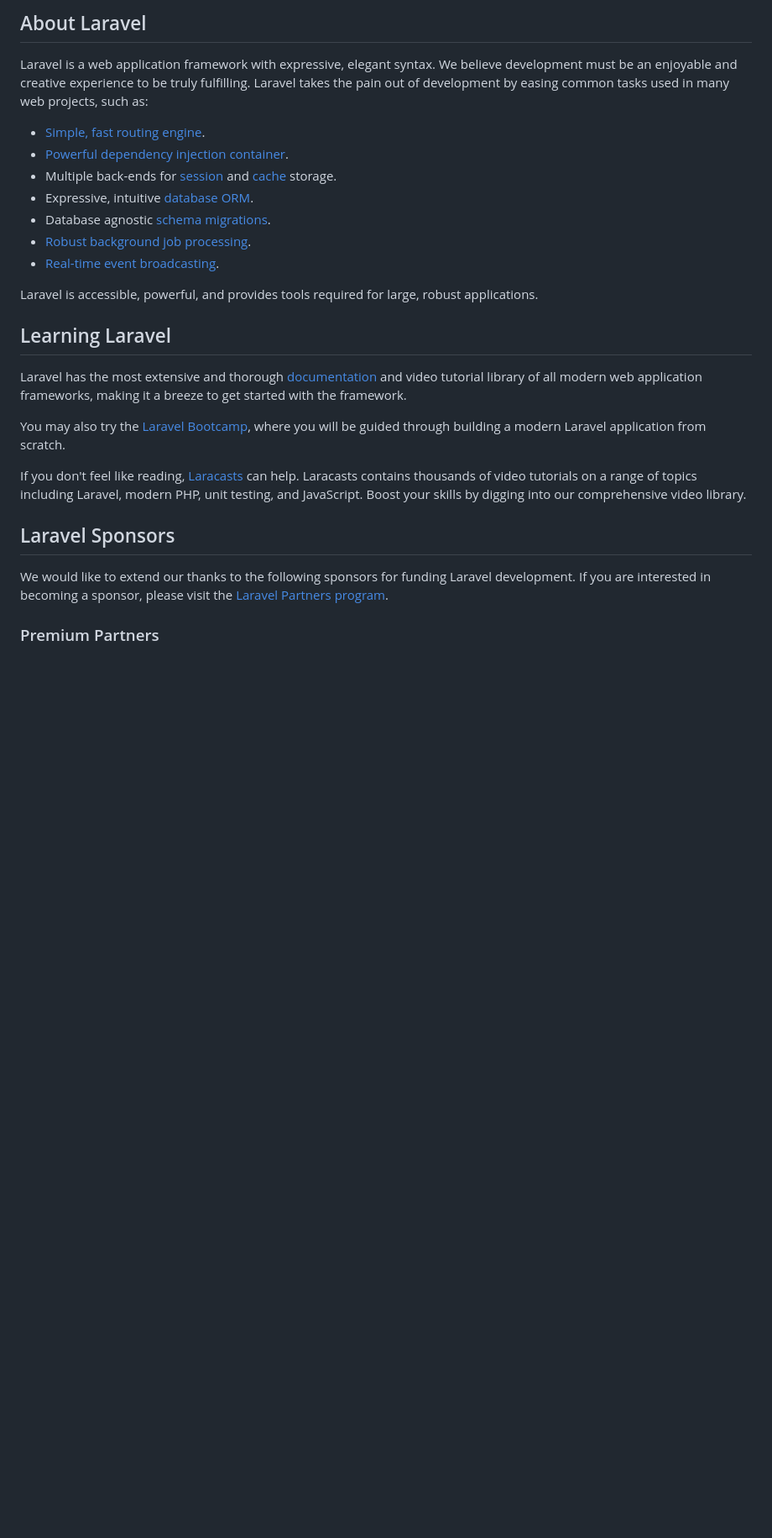
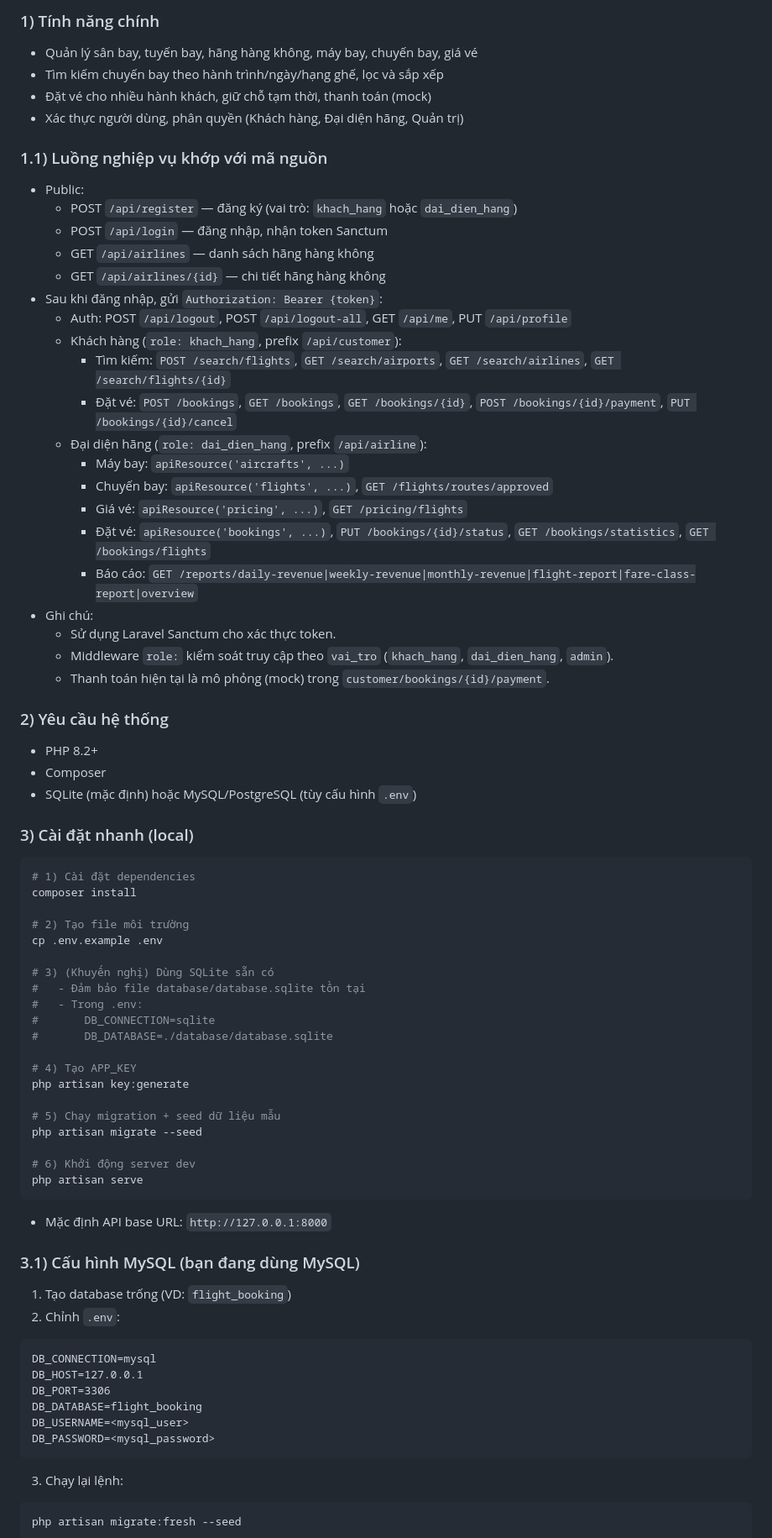
Before and after one commit to phanvandinh99/flight-booking-platform, a Markdown page: flight-booking-api/README.md, the part around the change printed below. Shown: that part at 84% size. Drawn GitHub-style; blank space fills up the shorter version.

````diff
--- a/flight-booking-api/README.md
+++ b/flight-booking-api/README.md
@@ -9,29 +4,76 @@
 
-## About Laravel
+### 1) Tính năng chính
+- Quản lý sân bay, tuyến bay, hãng hàng không, máy bay, chuyến bay, giá vé
+- Tìm kiếm chuyến bay theo hành trình/ngày/hạng ghế, lọc và sắp xếp
+- Đặt vé cho nhiều hành khách, giữ chỗ tạm thời, thanh toán (mock)
+- Xác thực người dùng, phân quyền (Khách hàng, Đại diện hãng, Quản trị)
 
-Laravel is a web application framework with expressive, elegant syntax. We believe development must be an enjoyable and creative experience to be truly fulfilling. Laravel takes the pain out of development by easing common tasks used in many web projects, such as:
+### 1.1) Luồng nghiệp vụ khớp với mã nguồn
+- Public:
+  - POST `/api/register` — đăng ký (vai trò: `khach_hang` hoặc `dai_dien_hang`)
+  - POST `/api/login` — đăng nhập, nhận token Sanctum
+  - GET `/api/airlines` — danh sách hãng hàng không
+  - GET `/api/airlines/{id}` — chi tiết hãng hàng không
+- Sau khi đăng nhập, gửi `Authorization: Bearer {token}`:
+  - Auth: POST `/api/logout`, POST `/api/logout-all`, GET `/api/me`, PUT `/api/profile`
+  - Khách hàng (`role: khach_hang`, prefix `/api/customer`):
+    - Tìm kiếm: `POST /search/flights`, `GET /search/airports`, `GET /search/airlines`, `GET /search/flights/{id}`
+    - Đặt vé: `POST /bookings`, `GET /bookings`, `GET /bookings/{id}`, `POST /bookings/{id}/payment`, `PUT /bookings/{id}/cancel`
+  - Đại diện hãng (`role: dai_dien_hang`, prefix `/api/airline`):
+    - Máy bay: `apiResource('aircrafts', ...)`
+    - Chuyến bay: `apiResource('flights', ...)`, `GET /flights/routes/approved`
+    - Giá vé: `apiResource('pricing', ...)`, `GET /pricing/flights`
+    - Đặt vé: `apiResource('bookings', ...)`, `PUT /bookings/{id}/status`, `GET /bookings/statistics`, `GET /bookings/flights`
+    - Báo cáo: `GET /reports/daily-revenue|weekly-revenue|monthly-revenue|flight-report|fare-class-report|overview`
+- Ghi chú:
+  - Sử dụng Laravel Sanctum cho xác thực token.
+  - Middleware `role:` kiểm soát truy cập theo `vai_tro` (`khach_hang`, `dai_dien_hang`, `admin`).
+  - Thanh toán hiện tại là mô phỏng (mock) trong `customer/bookings/{id}/payment`.
 
-- [Simple, fast routing engine](https://laravel.com/docs/routing).
-- [Powerful dependency injection container](https://laravel.com/docs/container).
-- Multiple back-ends for [session](https://laravel.com/docs/session) and [cache](https://laravel.com/docs/cache) storage.
-- Expressive, intuitive [database ORM](https://laravel.com/docs/eloquent).
-- Database agnostic [schema migrations](https://laravel.com/docs/migrations).
-- [Robust background job processing](https://laravel.com/docs/queues).
-- [Real-time event broadcasting](https://laravel.com/docs/broadcasting).
+### 2) Yêu cầu hệ thống
+- PHP 8.2+
+- Composer
+- SQLite (mặc định) hoặc MySQL/PostgreSQL (tùy cấu hình `.env`)
 
-Laravel is accessible, powerful, and provides tools required for large, robust applications.
+### 3) Cài đặt nhanh (local)
+```bash
+# 1) Cài đặt dependencies
+composer install
 
-## Learning Laravel
+# 2) Tạo file môi trường
+cp .env.example .env
 
-Laravel has the most extensive and thorough [documentation](https://laravel.com/docs) and video tutorial library of all modern web application frameworks, making it a breeze to get started with the framework.
+# 3) (Khuyến nghị) Dùng SQLite sẵn có
+#   - Đảm bảo file database/database.sqlite tồn tại
+#   - Trong .env:
+#       DB_CONNECTION=sqlite
+#       DB_DATABASE=./database/database.sqlite
 
-You may also try the [Laravel Bootcamp](https://bootcamp.laravel.com), where you will be guided through building a modern Laravel application from scratch.
+# 4) Tạo APP_KEY
+php artisan key:generate
 
-If you don't feel like reading, [Laracasts](https://laracasts.com) can help. Laracasts contains thousands of video tutorials on a range of topics including Laravel, modern PHP, unit testing, and JavaScript. Boost your skills by digging into our comprehensive video library.
+# 5) Chạy migration + seed dữ liệu mẫu
+php artisan migrate --seed
 
-## Laravel Sponsors
+# 6) Khởi động server dev
+php artisan serve
+```
 
-We would like to extend our thanks to the following sponsors for funding Laravel development. If you are interested in becoming a sponsor, please visit the [Laravel Partners program](https://partners.laravel.com).
+- Mặc định API base URL: `http://127.0.0.1:8000`
 
-### Premium Partners
+### 3.1) Cấu hình MySQL (bạn đang dùng MySQL)
+1) Tạo database trống (VD: `flight_booking`)
+2) Chỉnh `.env`:
+```
+DB_CONNECTION=mysql
+DB_HOST=127.0.0.1
+DB_PORT=3306
+DB_DATABASE=flight_booking
+DB_USERNAME=<mysql_user>
+DB_PASSWORD=<mysql_password>
+```
+3) Chạy lại lệnh:
+```bash
+php artisan migrate:fresh --seed
+```
 
````
Also changed, not shown: other parts of flight-booking-api/README.md (+21 -27 lines).
